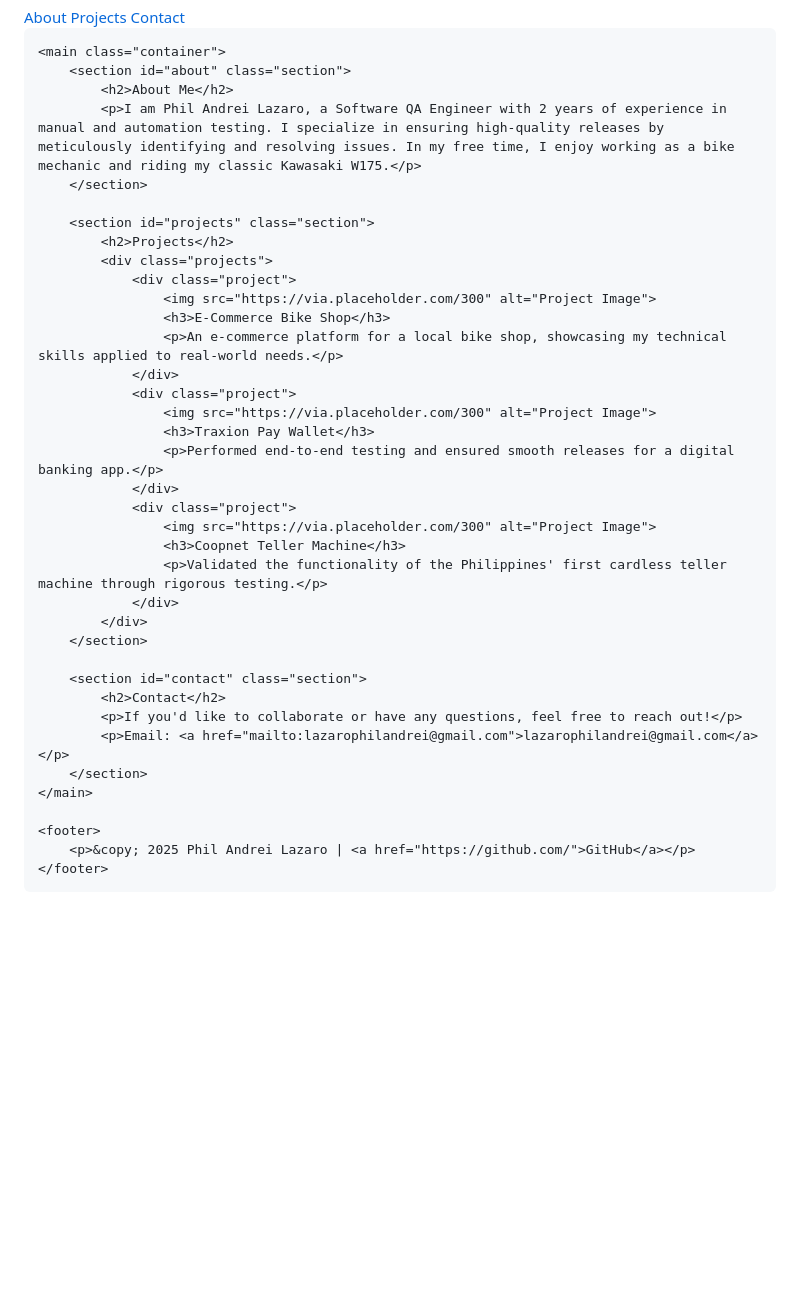
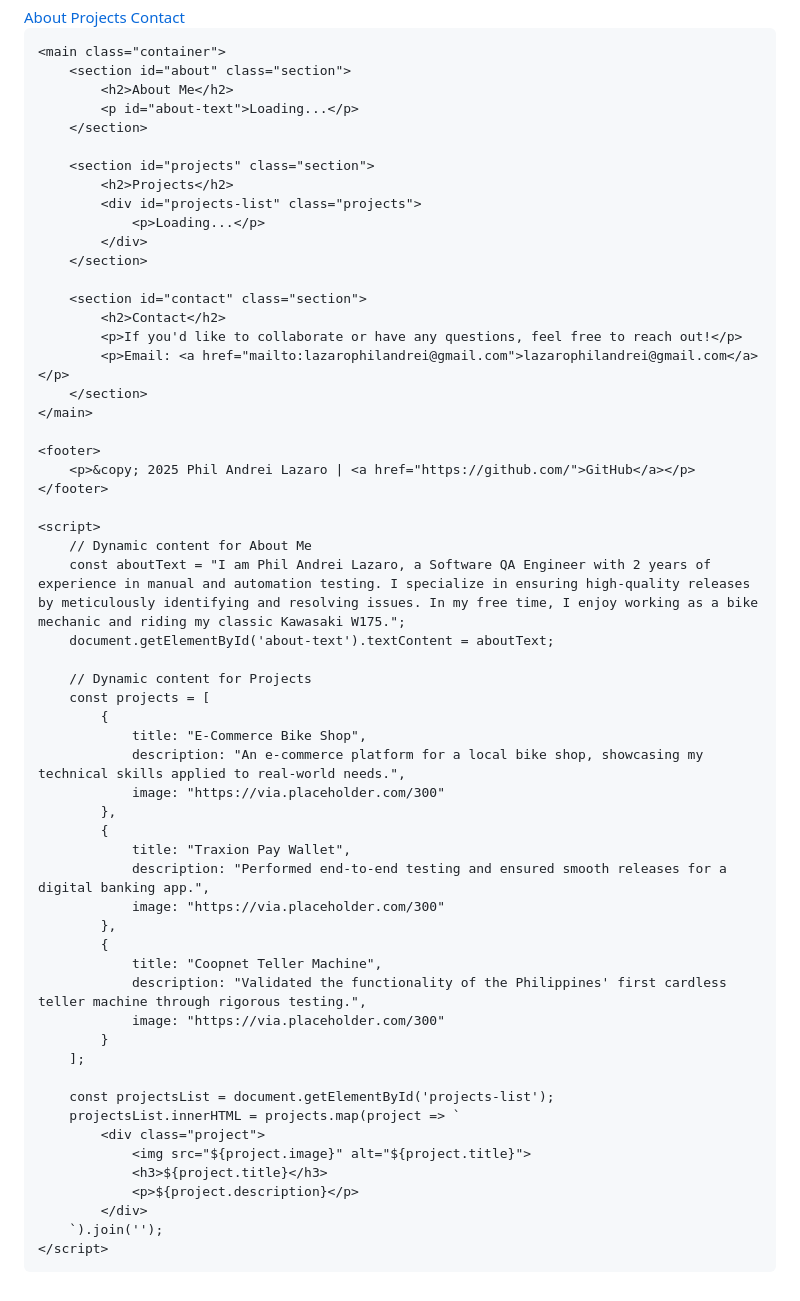
Before and after one commit to Dendzxc/github-portfolio, a Markdown page: index.md, the part around one of its changes. Drawn GitHub-style; blank space fills up the shorter version.

```diff
--- a/index.md
+++ b/index.md
@@ -119,27 +118,13 @@
     <main class="container">
         <section id="about" class="section">
             <h2>About Me</h2>
-            <p>I am Phil Andrei Lazaro, a Software QA Engineer with 2 years of experience in manual and automation testing. I specialize in ensuring high-quality releases by meticulously identifying and resolving issues. In my free time, I enjoy working as a bike mechanic and riding my classic Kawasaki W175.</p>
+            <p id="about-text">Loading...</p>
         </section>
 
         <section id="projects" class="section">
             <h2>Projects</h2>
-            <div class="projects">
-                <div class="project">
-                    <img src="https://via.placeholder.com/300" alt="Project Image">
-                    <h3>E-Commerce Bike Shop</h3>
-                    <p>An e-commerce platform for a local bike shop, showcasing my technical skills applied to real-world needs.</p>
-                </div>
-                <div class="project">
-                    <img src="https://via.placeholder.com/300" alt="Project Image">
-                    <h3>Traxion Pay Wallet</h3>
-                    <p>Performed end-to-end testing and ensured smooth releases for a digital banking app.</p>
-                </div>
-                <div class="project">
-                    <img src="https://via.placeholder.com/300" alt="Project Image">
-                    <h3>Coopnet Teller Machine</h3>
-                    <p>Validated the functionality of the Philippines' first cardless teller machine through rigorous testing.</p>
-                </div>
+            <div id="projects-list" class="projects">
+                <p>Loading...</p>
             </div>
         </section>
 
@@ -153,5 +138,39 @@
     <footer>
         <p>&copy; 2025 Phil Andrei Lazaro | <a href="https://github.com/">GitHub</a></p>
     </footer>
+
+    <script>
+        // Dynamic content for About Me
+        const aboutText = "I am Phil Andrei Lazaro, a Software QA Engineer with 2 years of experience in manual and automation testing. I specialize in ensuring high-quality releases by meticulously identifying and resolving issues. In my free time, I enjoy working as a bike mechanic and riding my classic Kawasaki W175.";
+        document.getElementById('about-text').textContent = aboutText;
+
+        // Dynamic content for Projects
+        const projects = [
+            {
+                title: "E-Commerce Bike Shop",
+                description: "An e-commerce platform for a local bike shop, showcasing my technical skills applied to real-world needs.",
+                image: "https://via.placeholder.com/300"
+            },
+            {
+                title: "Traxion Pay Wallet",
+                description: "Performed end-to-end testing and ensured smooth releases for a digital banking app.",
+                image: "https://via.placeholder.com/300"
+            },
+            {
+                title: "Coopnet Teller Machine",
+                description: "Validated the functionality of the Philippines' first cardless teller machine through rigorous testing.",
+                image: "https://via.placeholder.com/300"
+            }
+        ];
+
+        const projectsList = document.getElementById('projects-list');
+        projectsList.innerHTML = projects.map(project => `
+            <div class="project">
+                <img src="${project.image}" alt="${project.title}">
+                <h3>${project.title}</h3>
+                <p>${project.description}</p>
+            </div>
+        `).join('');
+    </script>
 </body>
 </html>
```
Also changed, not shown: other parts of index.md (+0 -1 lines).
